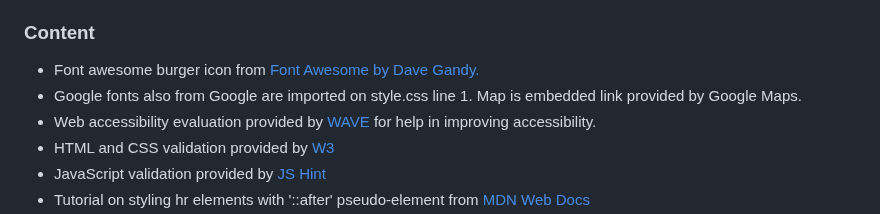
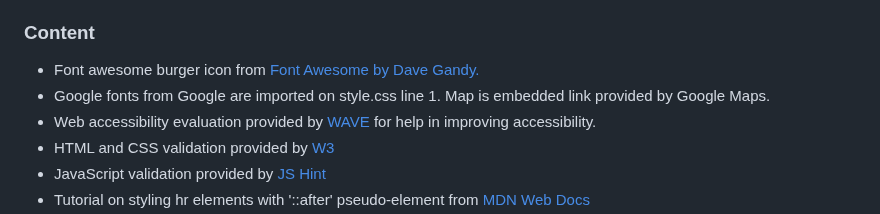
Before and after one commit to harrypmdev/liars-dice, a Markdown page: README.md, the part around one of its changes. Rendered like a GitHub page.

Commit message:
fix: delete unneccessary code institute README file and remove random character from project README.md

```diff
--- a/README.md
+++ b/README.md
@@ -348,7 +348,7 @@ All content apart from where stated below is my own work.
 ### Content
 
 - Font awesome burger icon from <a href="https://fontawesome.com/v4/license/">Font Awesome by Dave Gandy.</a>
-- Google fonts also from Google are imported on style.css line 1. Map is embedded link provided by Google Maps.
+- Google fonts from Google are imported on style.css line 1. Map is embedded link provided by Google Maps.
 - Web accessibility evaluation provided by <a target="_blank" href="https://wave.webaim.org/">WAVE</a> for help in improving accessibility.
 - HTML and CSS validation provided by <a target="_blank" href="https://validator.w3.org/">W3</a>
 - JavaScript validation provided by <a target="_blank" href="https://jshint.com/">JS Hint</a>
```
Also changed, not shown: other parts of README.md (+4 -4 lines), DELETEME.md (deleted, +0 -131 lines).
